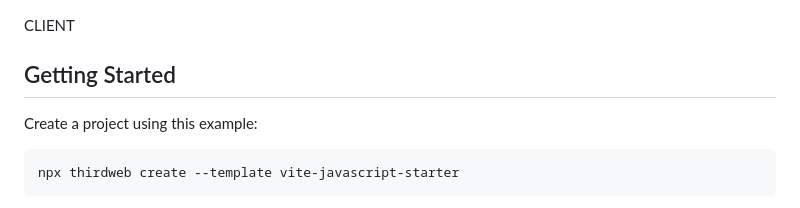
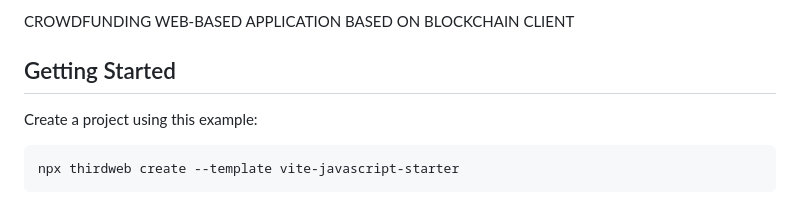
Before and after one commit to kranika/Crowdfunding, a Markdown page: README.md, the part around the change. GitHub-like rendering.

```diff
--- a/README.md
+++ b/README.md
@@ -1,4 +1,4 @@
-
+CROWDFUNDING WEB-BASED APPLICATION BASED ON BLOCKCHAIN
 CLIENT
 ## Getting Started
 
```
